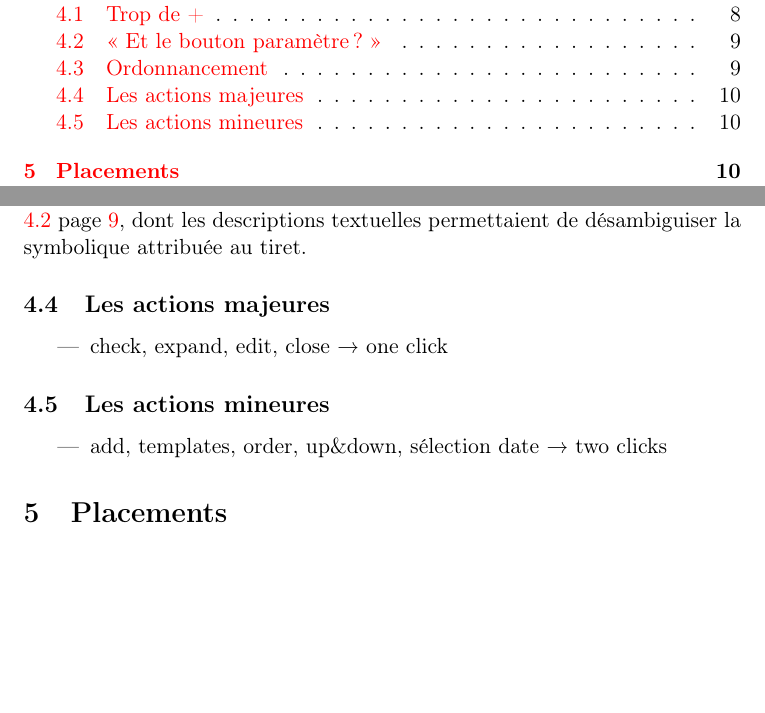
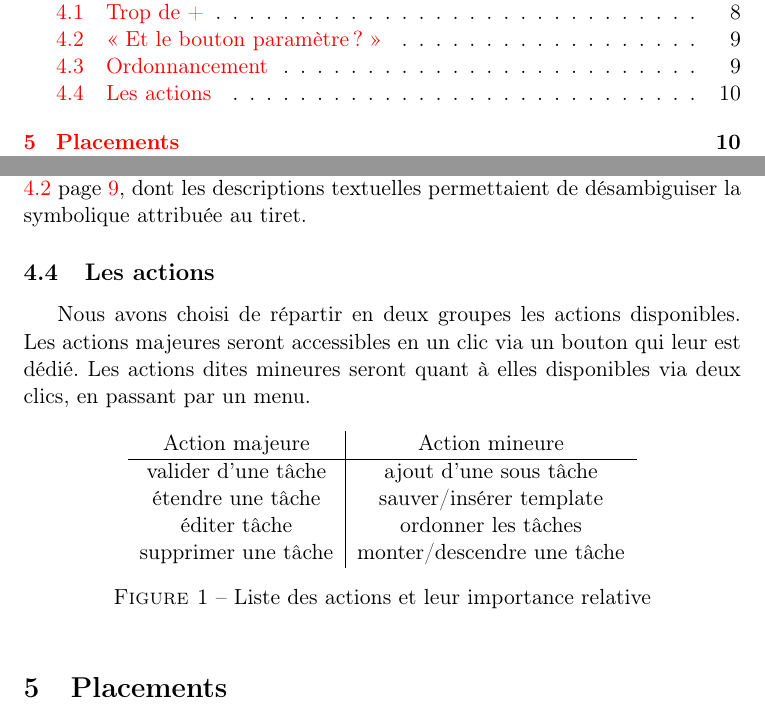
Before and after one commit to sildar/TASER, a LaTeX document (rapport.tex): two parts of pages 2 and 10 of 23, joined at a grey line, cut so that both start at the same text, the shorter picture padded with empty space. Compiled offline with pdfLaTeX.

Commit message:
actions !

```diff
--- a/rapport.tex
+++ b/rapport.tex
@@ -464,18 +464,40 @@ permettaient de désambiguiser la symbolique attribuée au tiret.
 % \end{itemize}
 
 
-\subsection{Les actions majeures}
-\begin{itemize}
-\item check, expand, edit, close
-  → one click
-\end{itemize}
+\subsection{Les actions}
+
+Nous avons choisi de répartir en deux groupes les actions
+disponibles. Les actions majeures seront accessibles en un clic via un
+bouton qui leur est dédié. Les actions dites mineures seront quant à
+elles disponibles via deux clics, en passant par un menu.
+
+\begin{figure}[h]
+  \centering
+
+  \begin{tabular}[h!]{c|c}
+    Action majeure & Action mineure\\
+    \hline
+    valider d'une tâche & ajout d'une sous tâche\\
+    étendre une tâche & sauver/insérer template\\
+    éditer tâche & ordonner les tâches\\
+    supprimer une tâche & monter/descendre une tâche\\
+  \end{tabular}
+
+  \caption{Liste des actions et leur importance relative}
+  \label{fig:actionlist}
+\end{figure}
+
+% \begin{itemize}
+% \item check, expand, edit, close
+%   → one click
+% \end{itemize}
 
 
-\subsection{Les actions mineures}
-\begin{itemize}
-\item add, templates, order, up\&down, sélection date
-  → two clicks
-\end{itemize}
+% \subsection{Les actions mineures}
+% \begin{itemize}
+% \item add, templates, order, up\&down, sélection date
+%   → two clicks
+% \end{itemize}
 
 
 \section{Placements}
```
